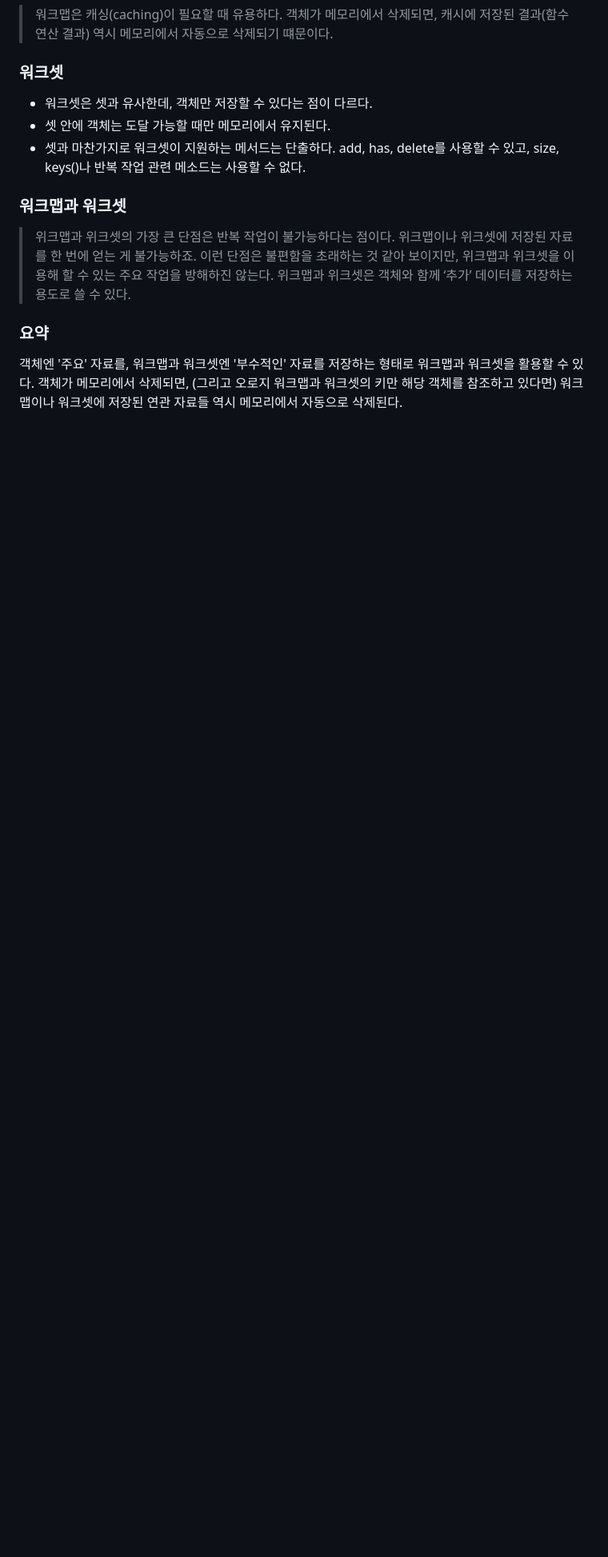
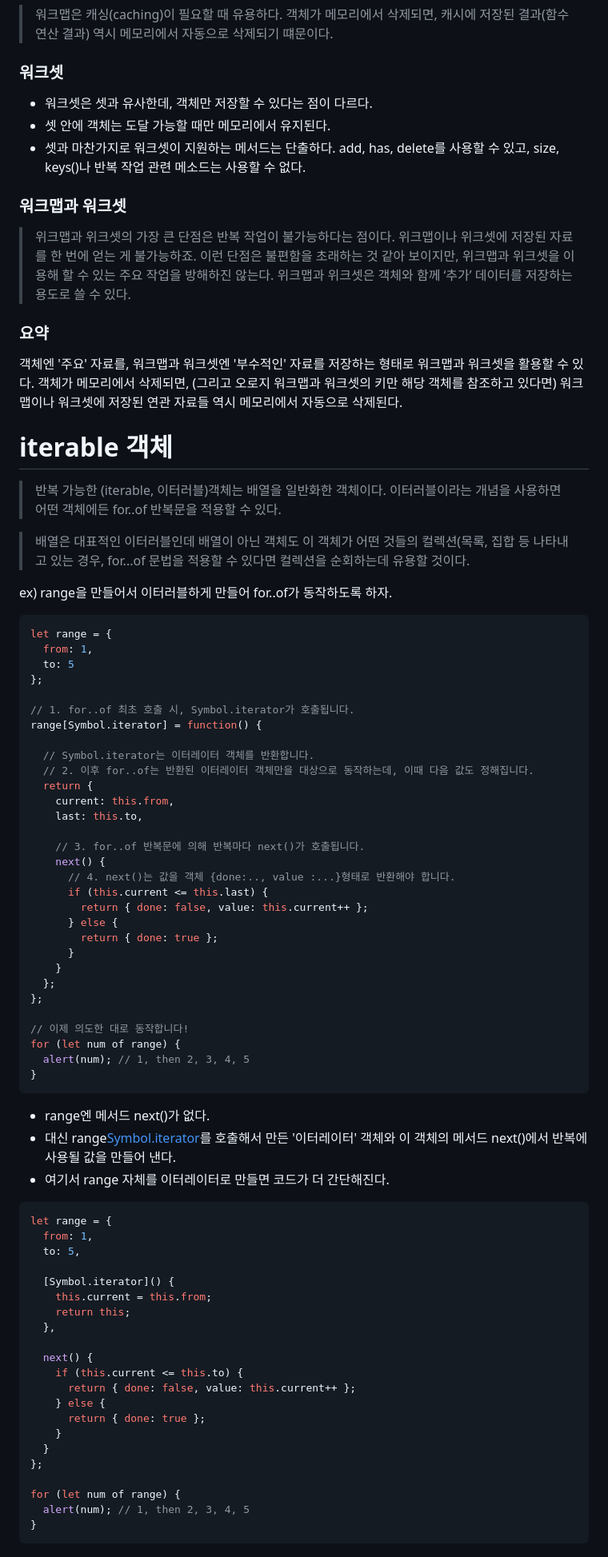
Before and after one commit to in-ch/modern-javascript, a Markdown page: README.md, the part around one of its changes. Shown at 80% size. Rendered like a GitHub page; blank space fills up the shorter version.

Commit message:
feat: iterator

````diff
--- a/README.md
+++ b/README.md
@@ -377,3 +377,71 @@ function countUser(user) {
 
 ### 요약
 객체엔 '주요' 자료를, 워크맵과 워크셋엔 '부수적인' 자료를 저장하는 형태로 워크맵과 워크셋을 활용할 수 있다. 객체가 메모리에서 삭제되면, (그리고 오로지 워크맵과 워크셋의 키만 해당 객체를 참조하고 있다면) 워크맵이나 워크셋에 저장된 연관 자료들 역시 메모리에서 자동으로 삭제된다.
+
+
+# iterable 객체
+> 반복 가능한 (iterable, 이터러블)객체는 배열을 일반화한 객체이다.
+  이터러블이라는 개념을 사용하면 어떤 객체에든 for..of 반복문을 적용할 수 있다.
+
+> 배열은 대표적인 이터러블인데 배열이 아닌 객체도 이 객체가 어떤 것들의 컬렉션(목록, 집합 등 나타내고 있는 경우, for...of 문법을 적용할 수 있다면 컬렉션을 순회하는데 유용할 것이다.
+
+ex) range을 만들어서 이터러블하게 만들어 for..of가 동작하도록 하자.
+```tsx
+let range = {
+  from: 1,
+  to: 5
+};
+
+// 1. for..of 최초 호출 시, Symbol.iterator가 호출됩니다.
+range[Symbol.iterator] = function() {
+
+  // Symbol.iterator는 이터레이터 객체를 반환합니다.
+  // 2. 이후 for..of는 반환된 이터레이터 객체만을 대상으로 동작하는데, 이때 다음 값도 정해집니다.
+  return {
+    current: this.from,
+    last: this.to,
+
+    // 3. for..of 반복문에 의해 반복마다 next()가 호출됩니다.
+    next() {
+      // 4. next()는 값을 객체 {done:.., value :...}형태로 반환해야 합니다.
+      if (this.current <= this.last) {
+        return { done: false, value: this.current++ };
+      } else {
+        return { done: true };
+      }
+    }
+  };
+};
+
+// 이제 의도한 대로 동작합니다!
+for (let num of range) {
+  alert(num); // 1, then 2, 3, 4, 5
+}
+```
+- range엔 메서드 next()가 없다.
+- 대신 range[Symbol.iterator]()를 호출해서 만든 '이터레이터' 객체와 이 객체의 메서드 next()에서 반복에 사용될 값을 만들어 낸다.
+- 여기서 range 자체를 이터레이터로 만들면 코드가 더 간단해진다.
+```tsx
+let range = {
+  from: 1,
+  to: 5,
+
+  [Symbol.iterator]() {
+    this.current = this.from;
+    return this;
+  },
+
+  next() {
+    if (this.current <= this.to) {
+      return { done: false, value: this.current++ };
+    } else {
+      return { done: true };
+    }
+  }
+};
+
+for (let num of range) {
+  alert(num); // 1, then 2, 3, 4, 5
+}
+```
+
````
Also changed, not shown: other parts of README.md (+27 -0 lines).
